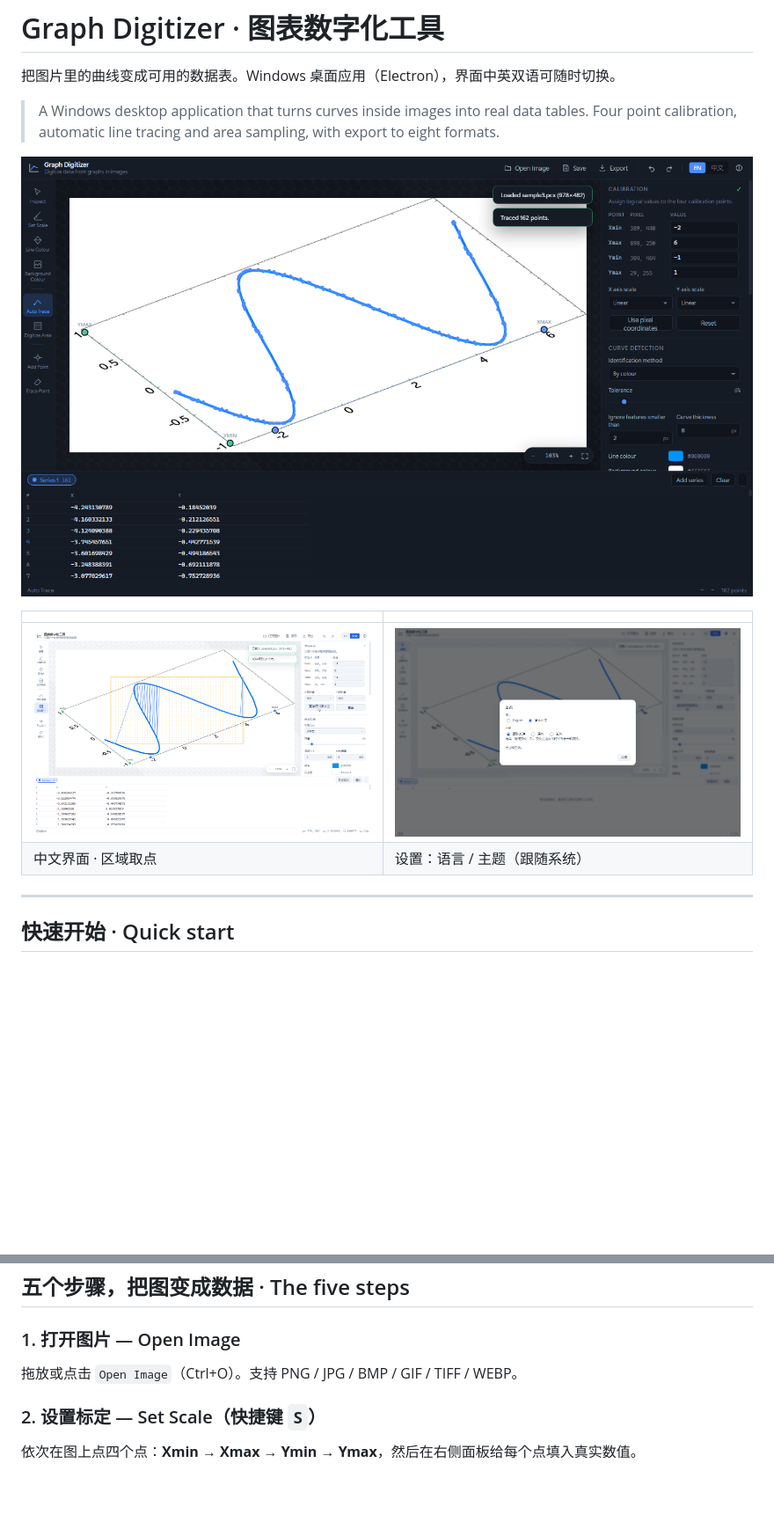
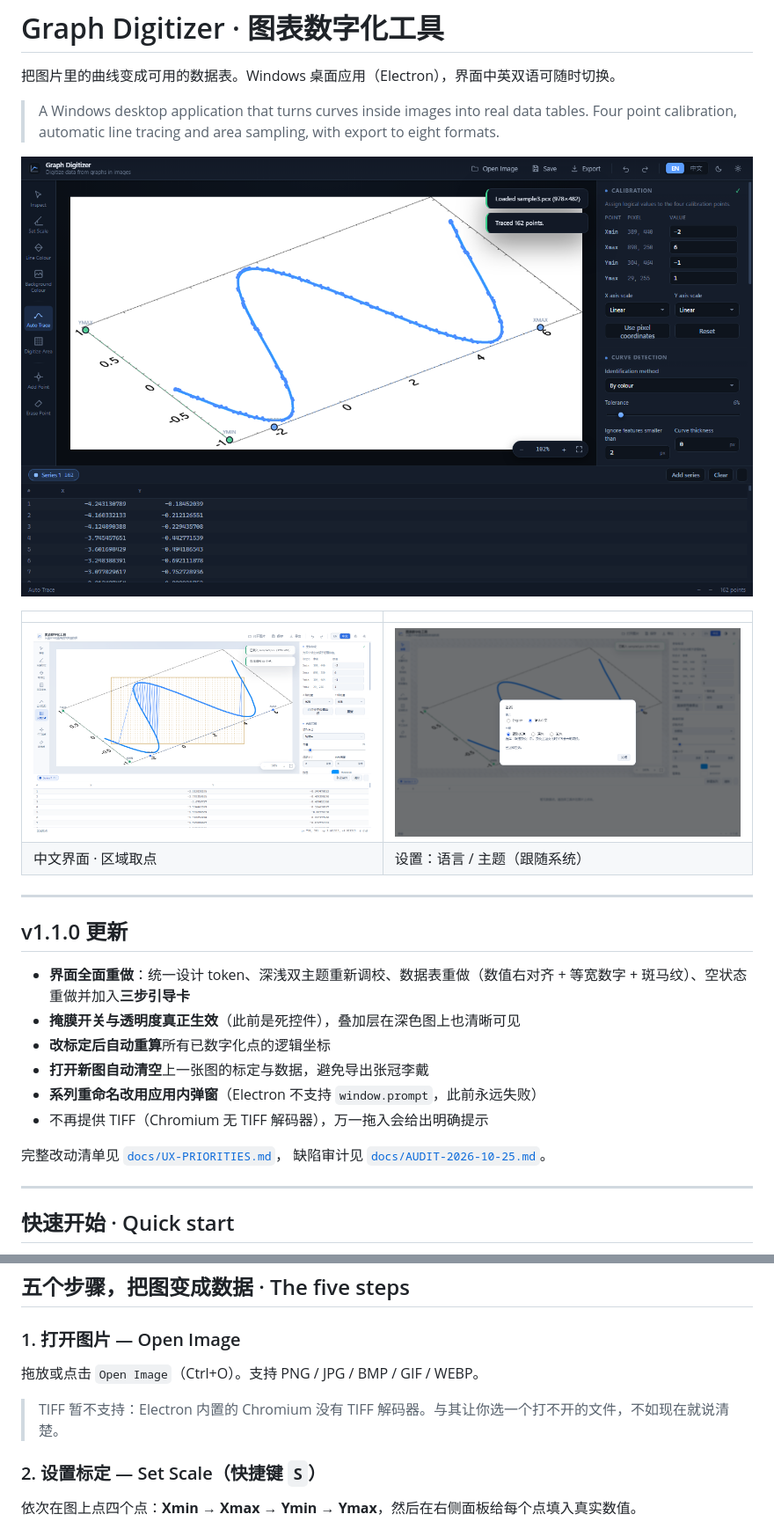
Before and after one commit to Juicy-Quadro/graph-digitizer, a Markdown page: README.md, 2 parts joined by grey strips. Shown: that part at 88% size. GitHub-like rendering; pictures changed too: screenshots/drag-zh-light.png, screenshots/trace-en-dark.png; blank space fills up the shorter version.

```diff
--- a/README.md
+++ b/README.md
@@ -12,6 +12,20 @@
 |---|---|
 | ![中文界面](screenshots/drag-zh-light.png) | ![设置](screenshots/settings-auto-auto.png) |
 | 中文界面 · 区域取点 | 设置：语言 / 主题（跟随系统） |
+
+---
+
+## v1.1.0 更新
+
+- **界面全面重做**：统一设计 token、深浅双主题重新调校、数据表重做（数值右对齐 + 等宽数字 + 斑马纹）、空状态重做并加入**三步引导卡**
+- **掩膜开关与透明度真正生效**（此前是死控件），叠加层在深色图上也清晰可见
+- **改标定后自动重算**所有已数字化点的逻辑坐标
+- **打开新图自动清空**上一张图的标定与数据，避免导出张冠李戴
+- **系列重命名改用应用内弹窗**（Electron 不支持 `window.prompt`，此前永远失败）
+- 不再提供 TIFF（Chromium 无 TIFF 解码器），万一拖入会给出明确提示
+
+完整改动清单见 [`docs/UX-PRIORITIES.md`](docs/UX-PRIORITIES.md)，
+缺陷审计见 [`docs/AUDIT-2026-10-25.md`](docs/AUDIT-2026-10-25.md)。
 
 ---
 
@@ -59,7 +73,9 @@ npm start
 ## 五个步骤，把图变成数据 · The five steps
 
 ### 1. 打开图片 — Open Image
-拖放或点击 `Open Image`（Ctrl+O）。支持 PNG / JPG / BMP / GIF / TIFF / WEBP。
+拖放或点击 `Open Image`（Ctrl+O）。支持 PNG / JPG / BMP / GIF / WEBP。
+
+> TIFF 暂不支持：Electron 内置的 Chromium 没有 TIFF 解码器。与其让你选一个打不开的文件，不如现在就说清楚。
 
 ### 2. 设置标定 — Set Scale（快捷键 `S`）
 依次在图上点四个点：**Xmin → Xmax → Ymin → Ymax**，然后在右侧面板给每个点填入真实数值。
```
Also changed, not shown: docs/AUDIT-2026-10-25.md (added, +254 -0 lines), docs/UX-PRIORITIES.md (added, +152 -0 lines), screenshots/empty-en-dark.png (added), 12 other files.
